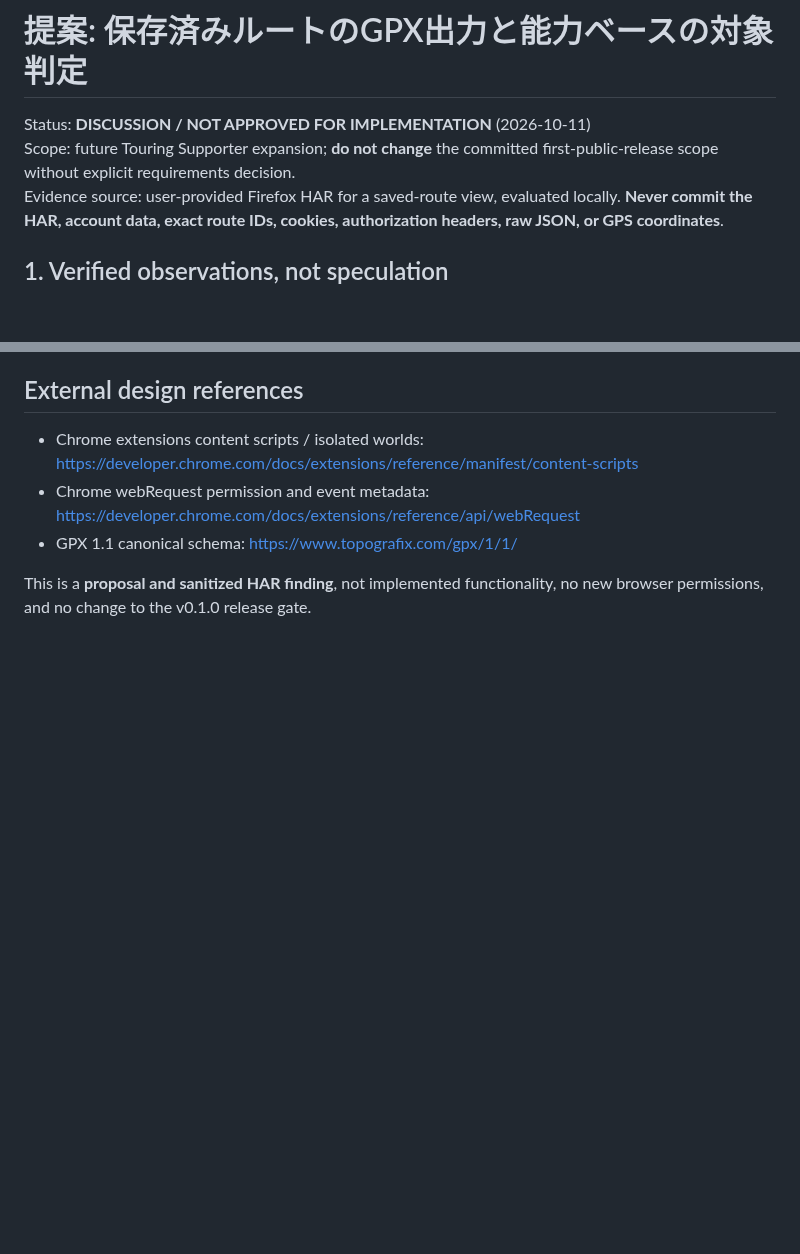
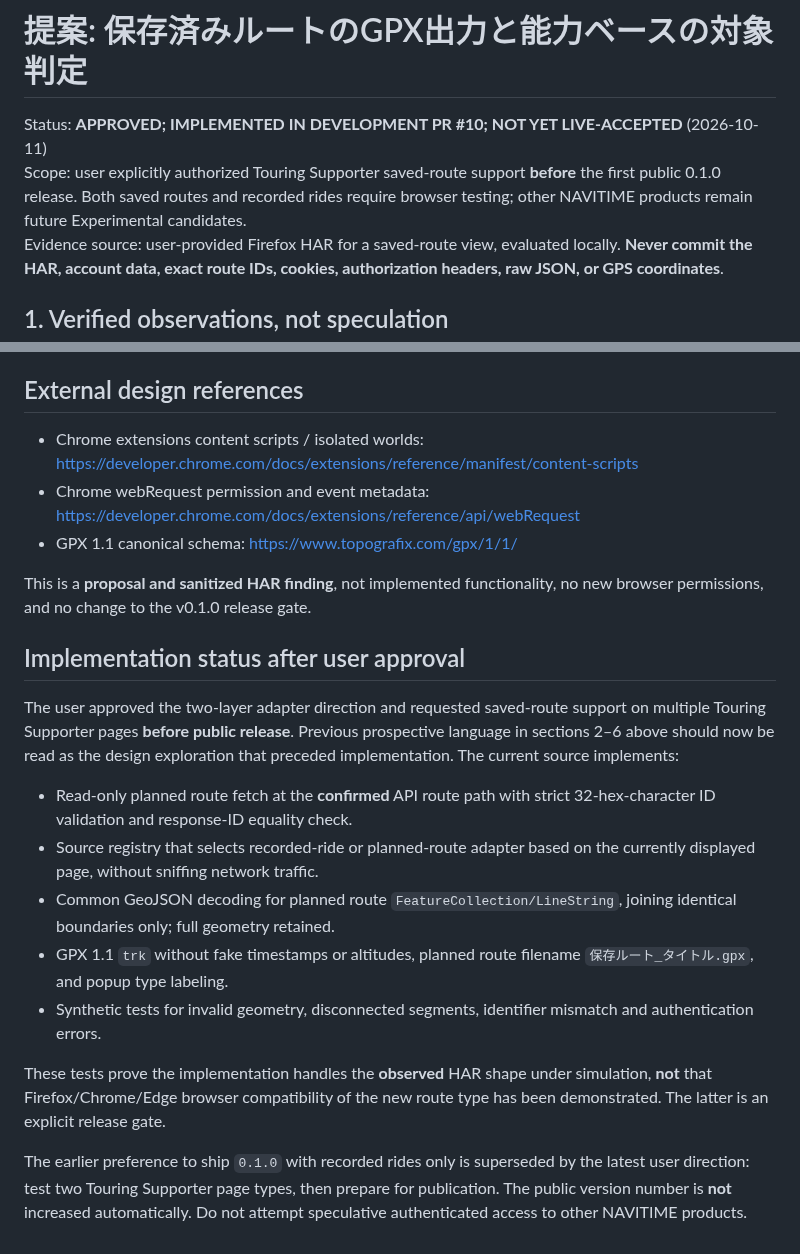
Before and after one commit to zawa356/NAVITIME_GPX_Exporter, a Markdown page: docs/PROPOSALS/SAVED_ROUTE_EXPORT.md, 2 parts joined by grey strips. GitHub-like rendering; blank space fills up the shorter version.

Commit message:
docs: mark approved saved-route implementation experimental until browser tests (0.0.81)

```diff
--- a/docs/PROPOSALS/SAVED_ROUTE_EXPORT.md
+++ b/docs/PROPOSALS/SAVED_ROUTE_EXPORT.md
@@ -1,7 +1,7 @@
 # 提案: 保存済みルートのGPX出力と能力ベースの対象判定
 
-Status: **DISCUSSION / NOT APPROVED FOR IMPLEMENTATION** (2026-10-11)
-Scope: future Touring Supporter expansion; **do not change** the committed first-public-release scope without explicit requirements decision.
+Status: **APPROVED; IMPLEMENTED IN DEVELOPMENT PR #10; NOT YET LIVE-ACCEPTED** (2026-10-11)
+Scope: user explicitly authorized Touring Supporter saved-route support **before** the first public 0.1.0 release. Both saved routes and recorded rides require browser testing; other NAVITIME products remain future Experimental candidates.
 Evidence source: user-provided Firefox HAR for a saved-route view, evaluated locally. **Never commit the HAR, account data, exact route IDs, cookies, authorization headers, raw JSON, or GPS coordinates**.
 
 ## 1. Verified observations, not speculation
@@ -101,3 +101,17 @@ Use feature detection for supported *data types*, but restrict network access to
 - GPX 1.1 canonical schema: https://www.topografix.com/gpx/1/1/
 
 This is a **proposal and sanitized HAR finding**, not implemented functionality, no new browser permissions, and no change to the v0.1.0 release gate.
+
+## Implementation status after user approval
+
+The user approved the two-layer adapter direction and requested saved-route support on multiple Touring Supporter pages **before public release**. Previous prospective language in sections 2–6 above should now be read as the design exploration that preceded implementation. The current source implements:
+
+- Read-only planned route fetch at the **confirmed** API route path with strict 32-hex-character ID validation and response-ID equality check.
+- Source registry that selects recorded-ride or planned-route adapter based on the currently displayed page, without sniffing network traffic.
+- Common GeoJSON decoding for planned route `FeatureCollection/LineString`, joining identical boundaries only; full geometry retained.
+- GPX 1.1 `trk` without fake timestamps or altitudes, planned route filename `保存ルート_タイトル.gpx`, and popup type labeling.
+- Synthetic tests for invalid geometry, disconnected segments, identifier mismatch and authentication errors.
+
+These tests prove the implementation handles the **observed** HAR shape under simulation, **not** that Firefox/Chrome/Edge browser compatibility of the new route type has been demonstrated. The latter is an explicit release gate.
+
+The earlier preference to ship `0.1.0` with recorded rides only is superseded by the latest user direction: test two Touring Supporter page types, then prepare for publication. The public version number is **not** increased automatically. Do not attempt speculative authenticated access to other NAVITIME products.
```
